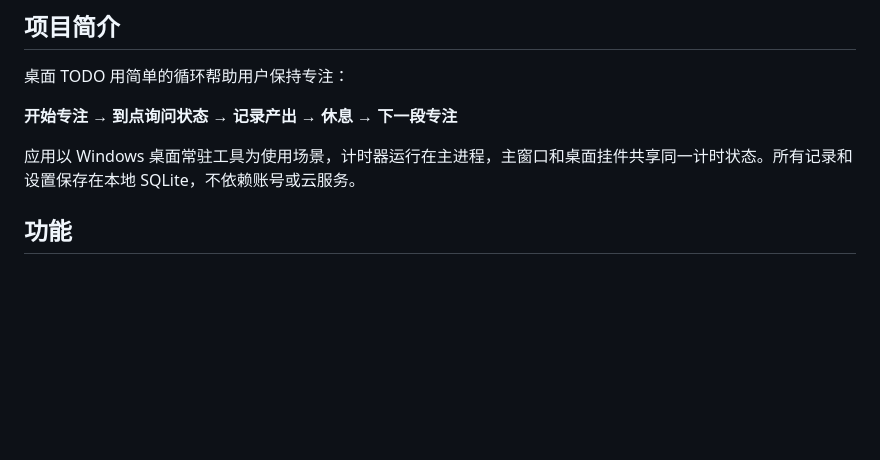
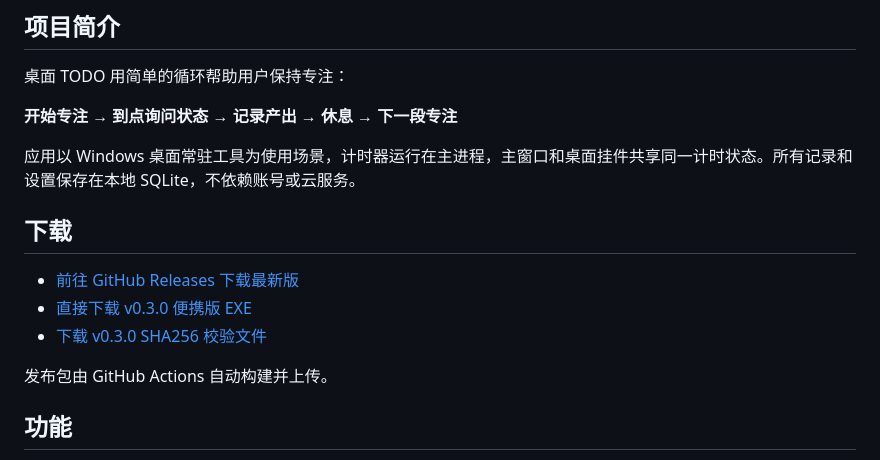
Before and after one commit to xxeryjy/to-do, a Markdown page: README.md, the part around the change. Drawn GitHub-style; blank space fills up the shorter version.

Commit message:
docs: 添加 GitHub Release 下载入口

```diff
--- a/README.md
+++ b/README.md
@@ -20,6 +20,14 @@
 **开始专注 → 到点询问状态 → 记录产出 → 休息 → 下一段专注**
 
 应用以 Windows 桌面常驻工具为使用场景，计时器运行在主进程，主窗口和桌面挂件共享同一计时状态。所有记录和设置保存在本地 SQLite，不依赖账号或云服务。
+
+## 下载
+
+- [前往 GitHub Releases 下载最新版](https://github.com/xxeryjy/to-do/releases/latest)
+- [直接下载 v0.3.0 便携版 EXE](https://github.com/xxeryjy/to-do/releases/download/v0.3.0/TODO-0.3.0-.exe)
+- [下载 v0.3.0 SHA256 校验文件](https://github.com/xxeryjy/to-do/releases/download/v0.3.0/TODO-0.3.0-.exe.sha256)
+
+发布包由 GitHub Actions 自动构建并上传。
 
 ## 功能
 
```
